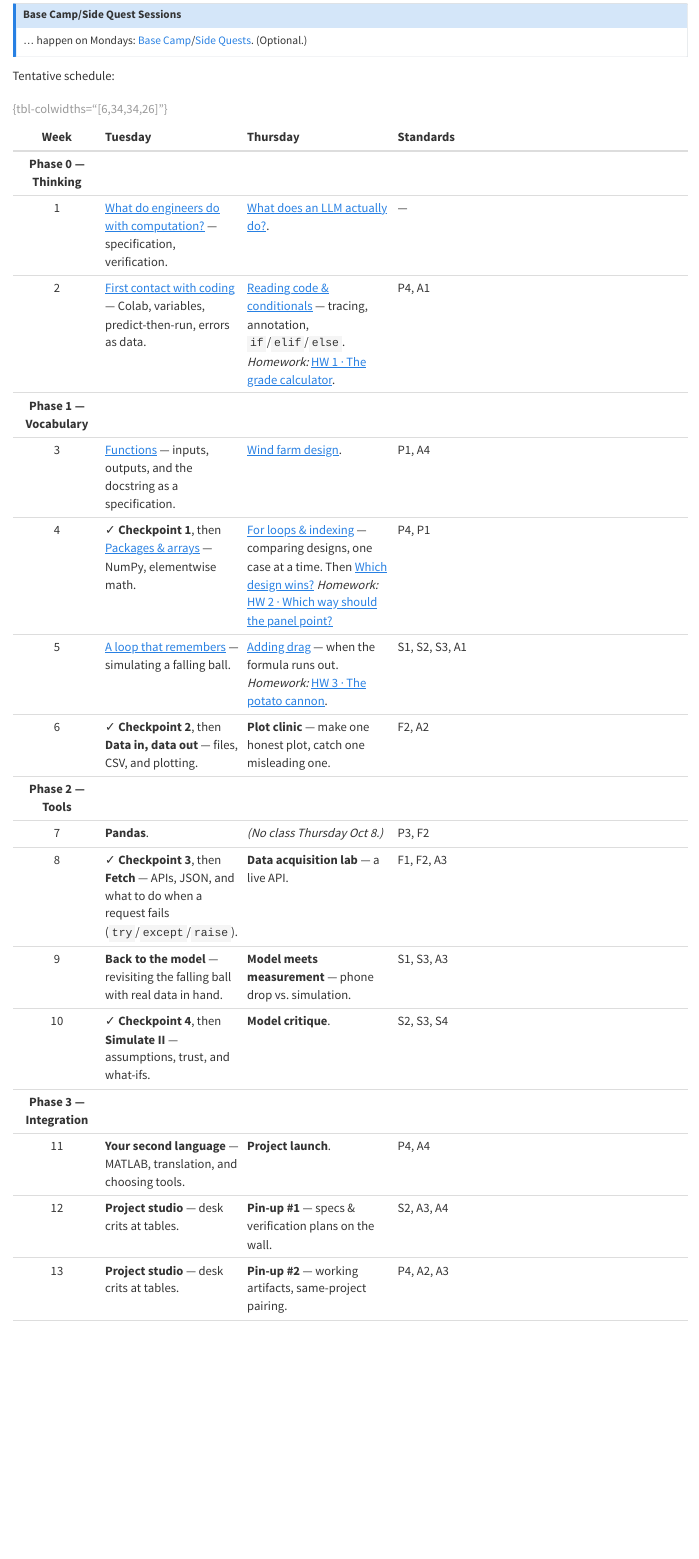
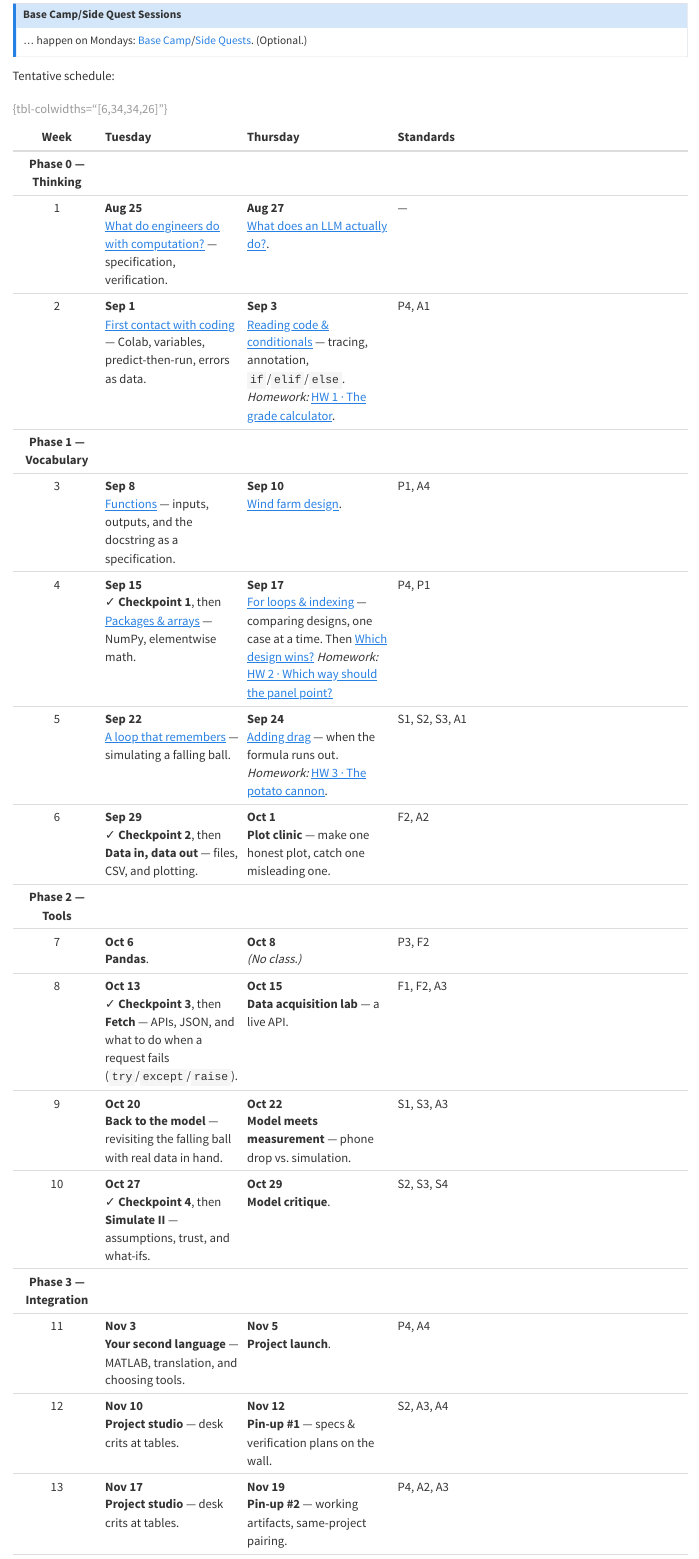
Before and after one commit to jeremy-koch/MCEN1030, a Quarto document (info/schedule.qmd): the page in a window 1100 px wide, from 310 px down. Rendered offline with R 4.5, knitr and Pandoc in place of Quarto, with nearby package versions; drawn as R Markdown's standard HTML page in place of the format the file asks for.

Commit message:
dates on schedule

```diff
--- a/info/schedule.qmd
+++ b/info/schedule.qmd
@@ -29,19 +29,19 @@ Tentative schedule:
 | Week | Tuesday | Thursday | Standards |
 |:----:|:--------|:---------|:------------------|
 | **Phase 0 — Thinking** | | | |
-| 1 | [What do engineers do with computation?](../lessons/01a-what-engineers-do.qmd) — specification, verification. | [What does an LLM actually do?](../lessons/01b-what-llms-do.qmd). | — |
-| 2 | [First contact with coding](../lessons/02a-first-contact.qmd) — Colab, variables, predict-then-run, errors as data. | [Reading code & conditionals](../lessons/02b-reading-code.qmd) — tracing, annotation, `if`/`elif`/`else`. *Homework:* [HW 1 · The grade calculator](../homework/hw1-grade-calculator.qmd). | P4, A1 |
+| 1 | **Aug 25**<br>[What do engineers do with computation?](../lessons/01a-what-engineers-do.qmd) — specification, verification. | **Aug 27**<br>[What does an LLM actually do?](../lessons/01b-what-llms-do.qmd). | — |
+| 2 | **Sep 1**<br>[First contact with coding](../lessons/02a-first-contact.qmd) — Colab, variables, predict-then-run, errors as data. | **Sep 3**<br>[Reading code & conditionals](../lessons/02b-reading-code.qmd) — tracing, annotation, `if`/`elif`/`else`. *Homework:* [HW 1 · The grade calculator](../homework/hw1-grade-calculator.qmd). | P4, A1 |
 | **Phase 1 — Vocabulary** | | | |
-| 3 | [Functions](../lessons/03-functions.qmd) — inputs, outputs, and the docstring as a specification. | [Wind farm design](../activities/w03-function-forge.qmd). | P1, A4 |
-| 4 | ✓ **Checkpoint 1**, then [Packages & arrays](../lessons/04a-arrays.qmd) — NumPy, elementwise math. | [For loops & indexing](../lessons/04b-for-loops.qmd) — comparing designs, one case at a time. Then [Which design wins?](../activities/w04-design-sweep.qmd) *Homework:* [HW 2 · Which way should the panel point?](../homework/hw2-solar-tilt.qmd) | P4, P1 |
-| 5 | [A loop that remembers](../lessons/05a-simulate.qmd) — simulating a falling ball. | [Adding drag](../activities/w05-drag-lab.qmd) — when the formula runs out. *Homework:* [HW 3 · The potato cannon](../homework/hw3-potato-cannon.qmd). | S1, S2, S3, A1 |
-| 6 | ✓ **Checkpoint 2**, then **Data in, data out** — files, CSV, and plotting. | **Plot clinic** — make one honest plot, catch one misleading one. | F2, A2 |
+| 3 | **Sep 8**<br>[Functions](../lessons/03-functions.qmd) — inputs, outputs, and the docstring as a specification. | **Sep 10**<br>[Wind farm design](../activities/w03-function-forge.qmd). | P1, A4 |
+| 4 | **Sep 15**<br>✓ **Checkpoint 1**, then [Packages & arrays](../lessons/04a-arrays.qmd) — NumPy, elementwise math. | **Sep 17**<br>[For loops & indexing](../lessons/04b-for-loops.qmd) — comparing designs, one case at a time. Then [Which design wins?](../activities/w04-design-sweep.qmd) *Homework:* [HW 2 · Which way should the panel point?](../homework/hw2-solar-tilt.qmd) | P4, P1 |
+| 5 | **Sep 22**<br>[A loop that remembers](../lessons/05a-simulate.qmd) — simulating a falling ball. | **Sep 24**<br>[Adding drag](../activities/w05-drag-lab.qmd) — when the formula runs out. *Homework:* [HW 3 · The potato cannon](../homework/hw3-potato-cannon.qmd). | S1, S2, S3, A1 |
+| 6 | **Sep 29**<br>✓ **Checkpoint 2**, then **Data in, data out** — files, CSV, and plotting. | **Oct 1**<br>**Plot clinic** — make one honest plot, catch one misleading one. | F2, A2 |
 | **Phase 2 — Tools** | | | |
-| 7 | **Pandas**. | *(No class Thursday Oct 8.)* | P3, F2 |
-| 8 | ✓ **Checkpoint 3**, then **Fetch** — APIs, JSON, and what to do when a request fails (`try`/`except`/`raise`). | **Data acquisition lab** — a live API. | F1, F2, A3 |
-| 9 | **Back to the model** — revisiting the falling ball with real data in hand. | **Model meets measurement** — phone drop vs. simulation. | S1, S3, A3 |
-| 10 | ✓ **Checkpoint 4**, then **Simulate II** — assumptions, trust, and what-ifs. | **Model critique**. | S2, S3, S4 |
+| 7 | **Oct 6**<br>**Pandas**. | **Oct 8**<br>*(No class.)* | P3, F2 |
+| 8 | **Oct 13**<br>✓ **Checkpoint 3**, then **Fetch** — APIs, JSON, and what to do when a request fails (`try`/`except`/`raise`). | **Oct 15**<br>**Data acquisition lab** — a live API. | F1, F2, A3 |
+| 9 | **Oct 20**<br>**Back to the model** — revisiting the falling ball with real data in hand. | **Oct 22**<br>**Model meets measurement** — phone drop vs. simulation. | S1, S3, A3 |
+| 10 | **Oct 27**<br>✓ **Checkpoint 4**, then **Simulate II** — assumptions, trust, and what-ifs. | **Oct 29**<br>**Model critique**. | S2, S3, S4 |
 | **Phase 3 — Integration** | | | |
-| 11 | **Your second language** — MATLAB, translation, and choosing tools. | **Project launch**. | P4, A4 |
-| 12 | **Project studio** — desk crits at tables. | **Pin-up #1** — specs & verification plans on the wall. | S2, A3, A4 |
-| 13 | **Project studio** — desk crits at tables. | **Pin-up #2** — working artifacts, same-project pairing. | P4, A2, A3 |
+| 11 | **Nov 3**<br>**Your second language** — MATLAB, translation, and choosing tools. | **Nov 5**<br>**Project launch**. | P4, A4 |
+| 12 | **Nov 10**<br>**Project studio** — desk crits at tables. | **Nov 12**<br>**Pin-up #1** — specs & verification plans on the wall. | S2, A3, A4 |
+| 13 | **Nov 17**<br>**Project studio** — desk crits at tables. | **Nov 19**<br>**Pin-up #2** — working artifacts, same-project pairing. | P4, A2, A3 |
```
Also changed, not shown: info/schedule.qmd (3 more changed lines).
